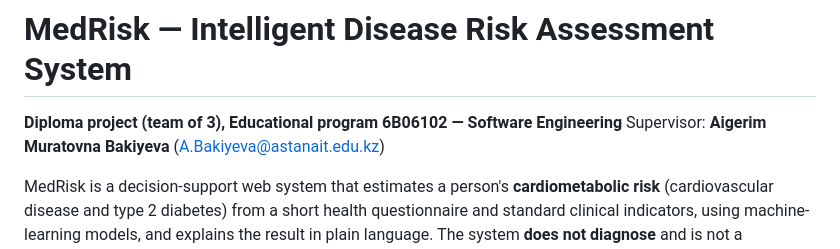
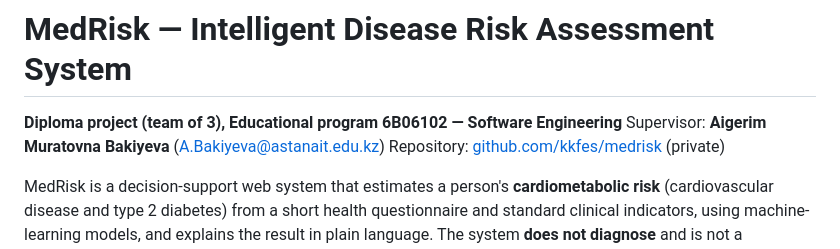
Before and after one commit to Sierra07-w/MedRisk, a Markdown page: README.md, the part around the change. GitHub-like rendering.

Commit message:
DIP-46: Add GitHub repository link to README and update access status

```diff
--- a/README.md
+++ b/README.md
@@ -2,6 +2,7 @@
 
 **Diploma project (team of 3), Educational program 6B06102 — Software Engineering**
 Supervisor: **Aigerim Muratovna Bakiyeva** (A.Bakiyeva@astanait.edu.kz)
+Repository: [github.com/kkfes/medrisk](https://github.com/kkfes/medrisk) (private)
 
 MedRisk is a decision-support web system that estimates a person's **cardiometabolic risk**
 (cardiovascular disease and type 2 diabetes) from a short health questionnaire and standard
```
Also changed, not shown: docs/management/project-management.md (+1 -1 lines).
